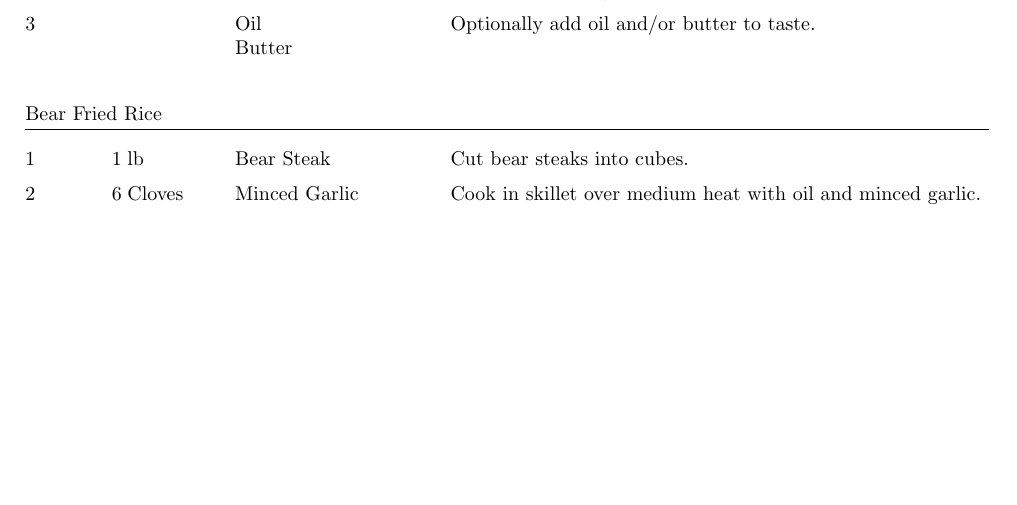
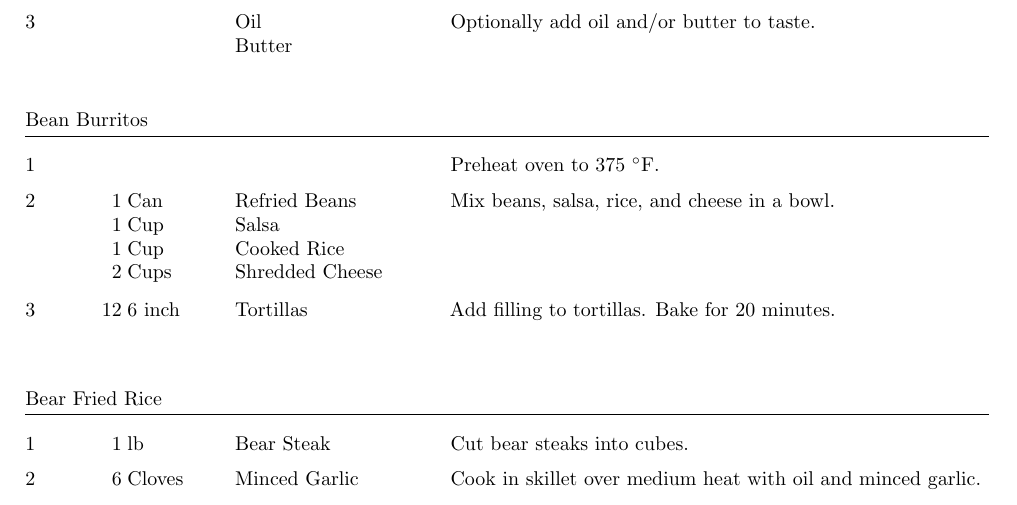
Before and after one commit to lannuttia/Cookbook, a LaTeX book (cookbook.tex, which reads recipes/BeanBurritos.tex): part of page 3 of 11, cut so that both start at the same text, the shorter picture padded with empty space. Compiled offline with pdfLaTeX.

Commit message:
Added bean burrito recipe

```diff
--- /dev/null
+++ b/recipes/BeanBurritos.tex
@@ -0,0 +1,17 @@
+\documentclass[../cookbook.tex]{subfiles}
+
+\begin{document}
+
+\begin{recipe}{Bean Burritos}{}{}
+    Preheat oven to 375 \degrees{}F.
+    \ingredient[1]{Can}{Refried Beans}
+    \ingredient[1]{Cup}{Salsa}
+    \ingredient[1]{Cup}{Cooked Rice}
+    \ingredient[2]{Cups}{Shredded Cheese}
+    Mix beans, salsa, rice, and cheese in a bowl.
+    \ingredient[12]{6 inch}{Tortillas}
+    Add filling to tortillas. Bake for 20 minutes.
+
+\end{recipe}
+
+\end{document}
```
Also changed, not shown: cookbook.tex (+1 -0 lines).
